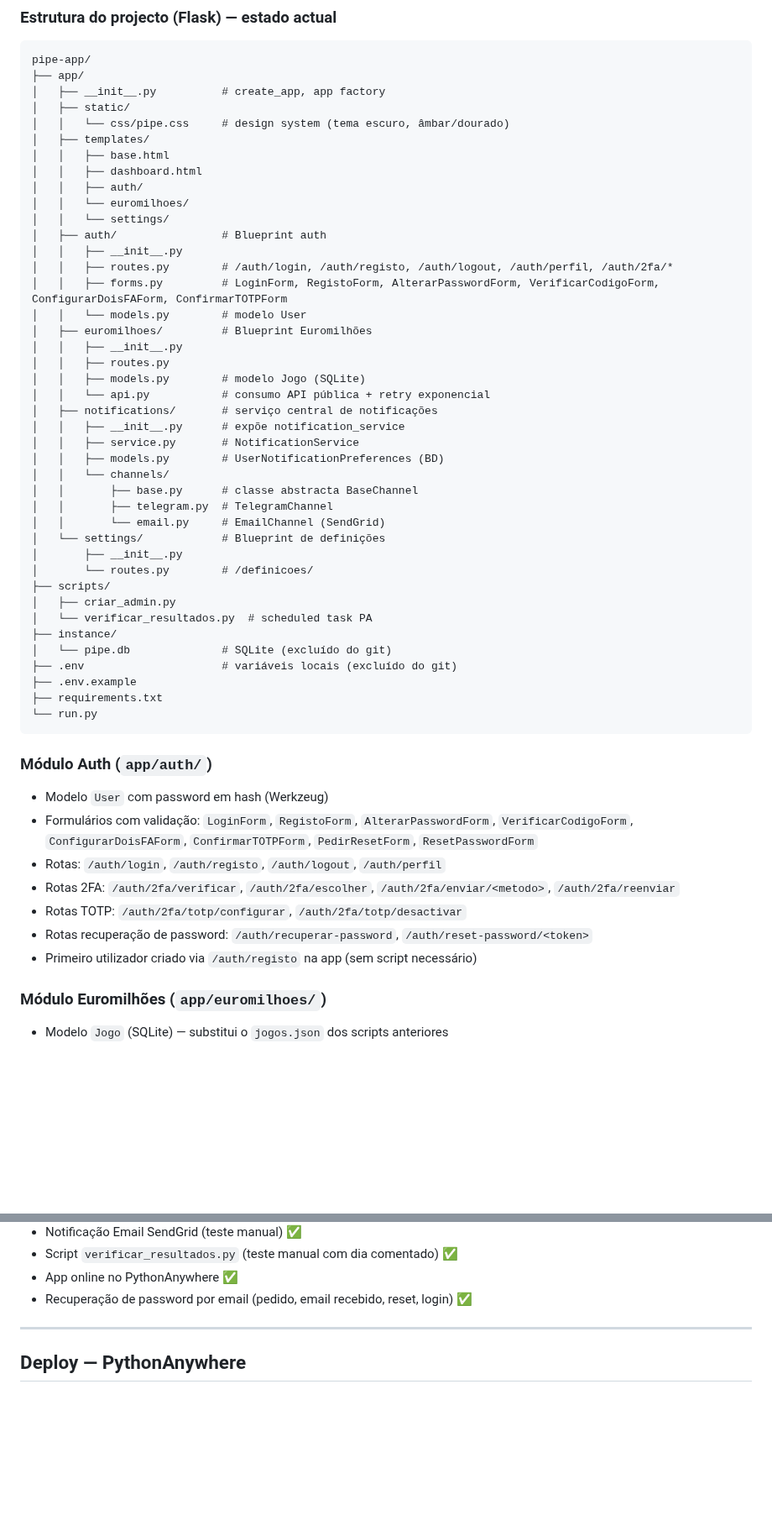
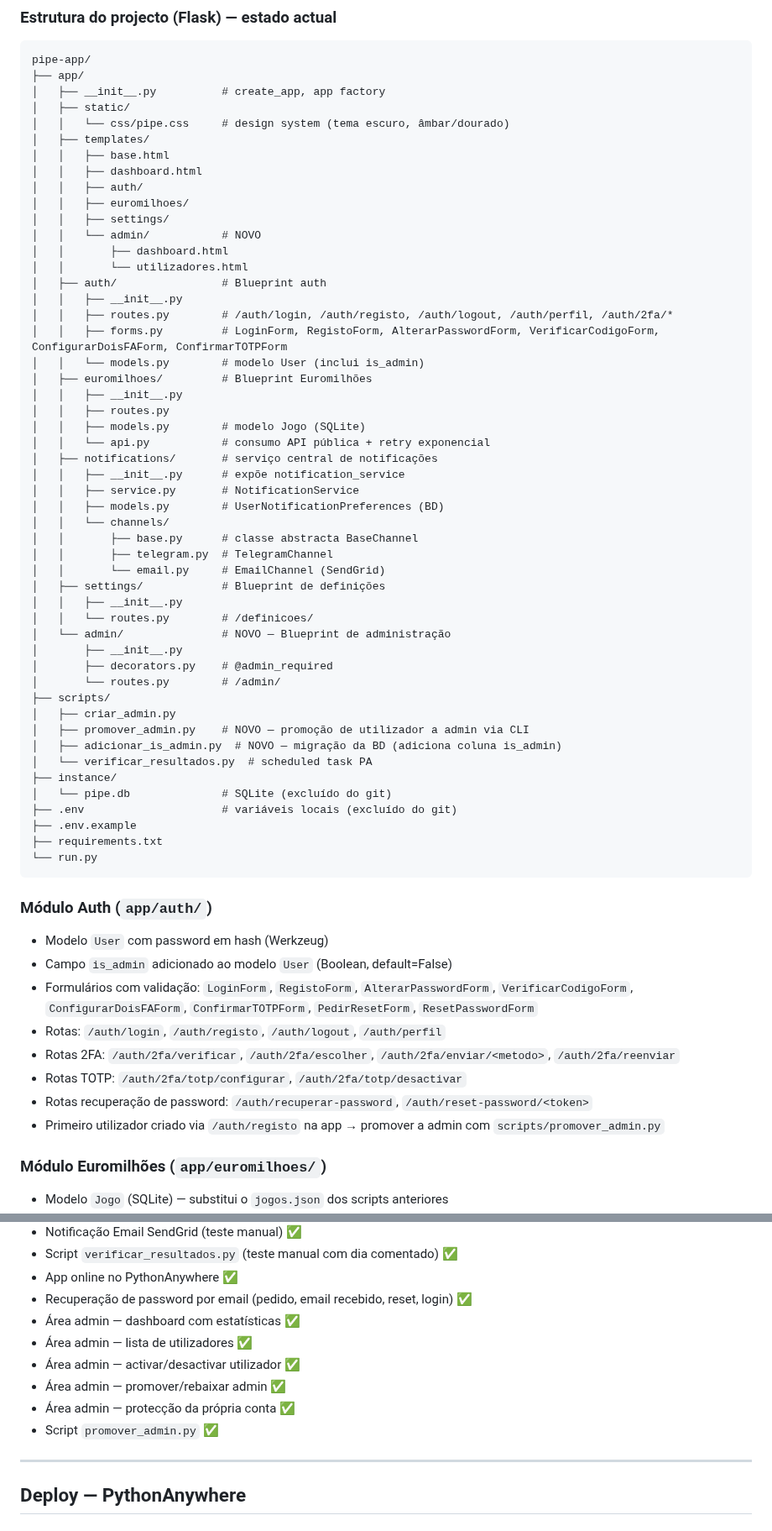
Before and after one commit to felipejn/pipe-app, a Markdown page: Estado_Atual.md, 2 parts joined by grey strips. Shown at 84% size. Drawn GitHub-style; blank space fills up the shorter version.

Commit message:
Atualizar Estado_Atual.md

```diff
--- a/Estado_Atual.md
+++ b/Estado_Atual.md
@@ -27,13 +27,16 @@ pipe-app/
 │   │   ├── base.html
 │   │   ├── dashboard.html
 │   │   ├── auth/
-│   │   └── euromilhoes/
-│   │   └── settings/
+│   │   ├── euromilhoes/
+│   │   ├── settings/
+│   │   └── admin/           # NOVO
+│   │       ├── dashboard.html
+│   │       └── utilizadores.html
 │   ├── auth/                # Blueprint auth
 │   │   ├── __init__.py
 │   │   ├── routes.py        # /auth/login, /auth/registo, /auth/logout, /auth/perfil, /auth/2fa/*
 │   │   ├── forms.py         # LoginForm, RegistoForm, AlterarPasswordForm, VerificarCodigoForm, ConfigurarDoisFAForm, ConfirmarTOTPForm
-│   │   └── models.py        # modelo User
+│   │   └── models.py        # modelo User (inclui is_admin)
 │   ├── euromilhoes/         # Blueprint Euromilhões
 │   │   ├── __init__.py
 │   │   ├── routes.py
@@ -47,11 +50,17 @@ pipe-app/
 │   │       ├── base.py      # classe abstracta BaseChannel
 │   │       ├── telegram.py  # TelegramChannel
 │   │       └── email.py     # EmailChannel (SendGrid)
-│   └── settings/            # Blueprint de definições
+│   ├── settings/            # Blueprint de definições
+│   │   ├── __init__.py
+│   │   └── routes.py        # /definicoes/
+│   └── admin/               # NOVO — Blueprint de administração
 │       ├── __init__.py
-│       └── routes.py        # /definicoes/
+│       ├── decorators.py    # @admin_required
+│       └── routes.py        # /admin/
 ├── scripts/
 │   ├── criar_admin.py
+│   ├── promover_admin.py    # NOVO — promoção de utilizador a admin via CLI
+│   ├── adicionar_is_admin.py  # NOVO — migração da BD (adiciona coluna is_admin)
 │   └── verificar_resultados.py  # scheduled task PA
 ├── instance/
 │   └── pipe.db              # SQLite (excluído do git)
@@ -63,12 +72,13 @@ pipe-app/
 
 ### Módulo Auth (`app/auth/`)
 - Modelo `User` com password em hash (Werkzeug)
+- Campo `is_admin` adicionado ao modelo `User` (Boolean, default=False)
 - Formulários com validação: `LoginForm`, `RegistoForm`, `AlterarPasswordForm`, `VerificarCodigoForm`, `ConfigurarDoisFAForm`, `ConfirmarTOTPForm`, `PedirResetForm`, `ResetPasswordForm`
 - Rotas: `/auth/login`, `/auth/registo`, `/auth/logout`, `/auth/perfil`
 - Rotas 2FA: `/auth/2fa/verificar`, `/auth/2fa/escolher`, `/auth/2fa/enviar/<metodo>`, `/auth/2fa/reenviar`
 - Rotas TOTP: `/auth/2fa/totp/configurar`, `/auth/2fa/totp/desactivar`
 - Rotas recuperação de password: `/auth/recuperar-password`, `/auth/reset-password/<token>`
-- Primeiro utilizador criado via `/auth/registo` na app (sem script necessário)
+- Primeiro utilizador criado via `/auth/registo` na app → promover a admin com `scripts/promover_admin.py`
 
 ### Módulo Euromilhões (`app/euromilhoes/`)
 - Modelo `Jogo` (SQLite) — substitui o `jogos.json` dos scripts anteriores
@@ -152,6 +179,12 @@ pipe-app/
 - Script `verificar_resultados.py` (teste manual com dia comentado) ✅
 - App online no PythonAnywhere ✅
 - Recuperação de password por email (pedido, email recebido, reset, login) ✅
+- Área admin — dashboard com estatísticas ✅
+- Área admin — lista de utilizadores ✅
+- Área admin — activar/desactivar utilizador ✅
+- Área admin — promover/rebaixar admin ✅
+- Área admin — protecção da própria conta ✅
+- Script `promover_admin.py` ✅
 
 ---
 
```
Also changed, not shown: other parts of Estado_Atual.md (+46 -4 lines).
